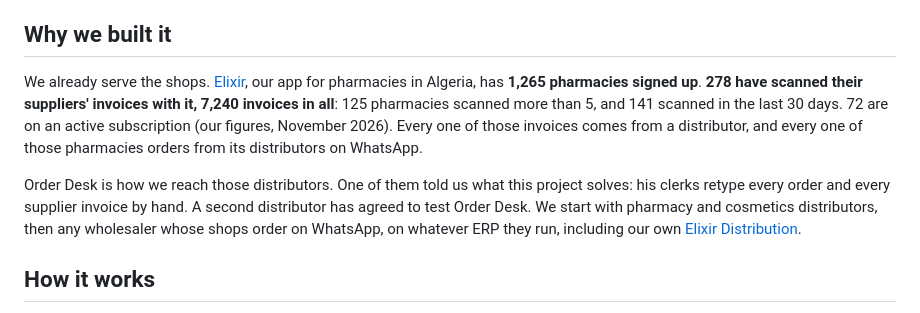
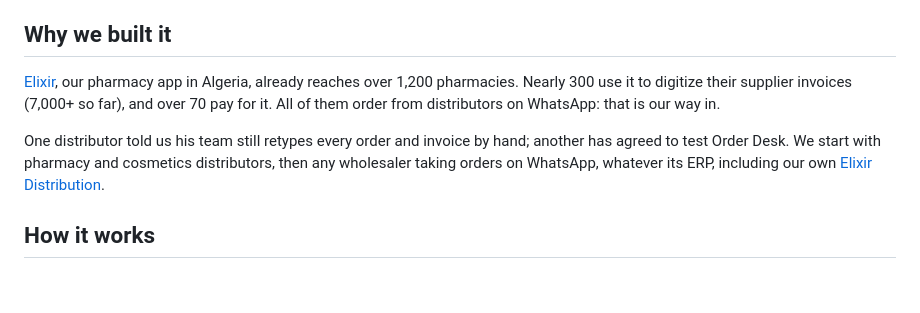
Before and after one commit to nudiiir/elixir-orderdesk, a Markdown page: README.md, the part around the change. Drawn GitHub-style; blank space fills up the shorter version.

Commit message:
README: why we built it, shorter

```diff
--- a/README.md
+++ b/README.md
@@ -53,16 +53,13 @@ notes, photos and abbreviations. **Order Desk is built for that chat, not agains
 
 ## Why we built it
 
-We already serve the shops. [Elixir](https://elixir-dz.com), our app for pharmacies in Algeria, has
-**1,265 pharmacies signed up**. **278 have scanned their suppliers' invoices with it, 7,240 invoices in all**:
-125 pharmacies scanned more than 5, and 141 scanned in the last 30 days. 72 are on an active subscription
-(our figures, November 2026). Every one of those invoices comes from a distributor, and every one of
-those pharmacies orders from its distributors on WhatsApp.
+[Elixir](https://elixir-dz.com), our pharmacy app in Algeria, already reaches over 1,200 pharmacies. Nearly
+300 use it to digitize their supplier invoices (7,000+ so far), and over 70 pay for it. All of them order
+from distributors on WhatsApp: that is our way in.
 
-Order Desk is how we reach those distributors. One of them told us what this project solves: his clerks
-retype every order and every supplier invoice by hand. A second distributor has agreed to test Order Desk.
-We start with pharmacy and cosmetics distributors, then any wholesaler whose shops order on WhatsApp, on
-whatever ERP they run, including our own [Elixir Distribution](https://gestion.elixir-dz.com).
+One distributor told us his team still retypes every order and invoice by hand; another has agreed to test
+Order Desk. We start with pharmacy and cosmetics distributors, then any wholesaler taking orders on
+WhatsApp, whatever its ERP, including our own [Elixir Distribution](https://gestion.elixir-dz.com).
 
 ## How it works
 
```
